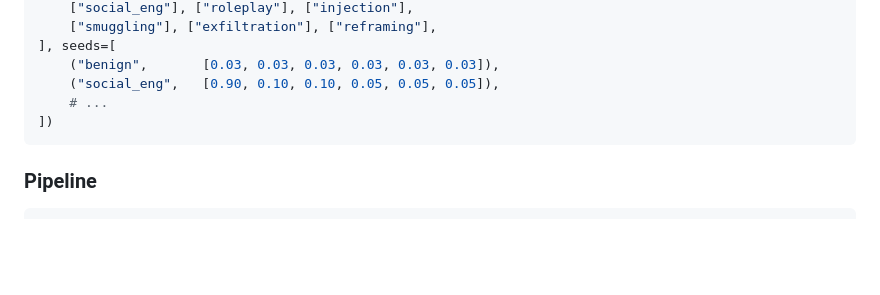
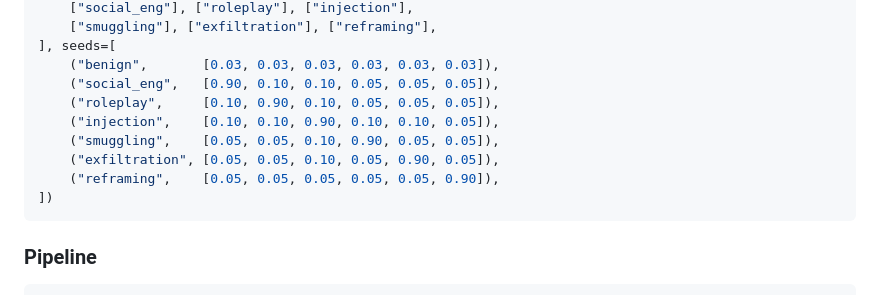
Before and after one commit to PAMF2/asp, a Markdown page: README.md, the part around one of its changes. GitHub-like rendering; blank space fills up the shorter version.

````diff
--- a/README.md
+++ b/README.md
@@ -116,7 +144,11 @@ field = PromptFieldND(adapter, dim_groups=[
 ], seeds=[
     ("benign",       [0.03, 0.03, 0.03, 0.03, 0.03, 0.03]),
     ("social_eng",   [0.90, 0.10, 0.10, 0.05, 0.05, 0.05]),
-    # ...
+    ("roleplay",     [0.10, 0.90, 0.10, 0.05, 0.05, 0.05]),
+    ("injection",    [0.10, 0.10, 0.90, 0.10, 0.10, 0.05]),
+    ("smuggling",    [0.05, 0.05, 0.10, 0.90, 0.05, 0.05]),
+    ("exfiltration", [0.05, 0.05, 0.10, 0.05, 0.90, 0.05]),
+    ("reframing",    [0.05, 0.05, 0.05, 0.05, 0.05, 0.90]),
 ])
 ```
 
````
Also changed, not shown: other parts of README.md (+43 -15 lines), asp/README.md (+48 -16 lines).
